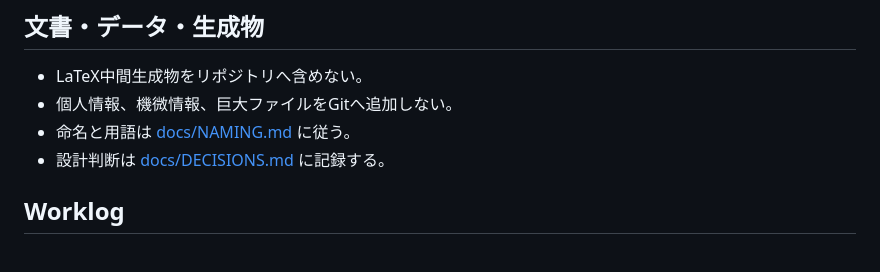
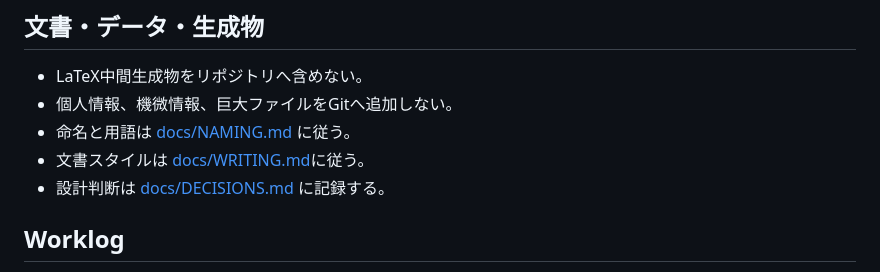
Before and after one commit to muse-studio/dynamic-tonal-perspective, a Markdown page: AGENTS.md, the part around the change. Drawn GitHub-style.

```diff
--- a/AGENTS.md
+++ b/AGENTS.md
@@ -47,6 +47,7 @@
 - LaTeX中間生成物をリポジトリへ含めない。
 - 個人情報、機微情報、巨大ファイルをGitへ追加しない。
 - 命名と用語は [docs/NAMING.md](docs/NAMING.md) に従う。
+- 文書スタイルは [docs/WRITING.md](docs/WRITING.md)に従う。
 - 設計判断は [docs/DECISIONS.md](docs/DECISIONS.md) に記録する。
 
 ## Worklog
```
Also changed, not shown: docs/WRITING.md (added, +12 -0 lines).
